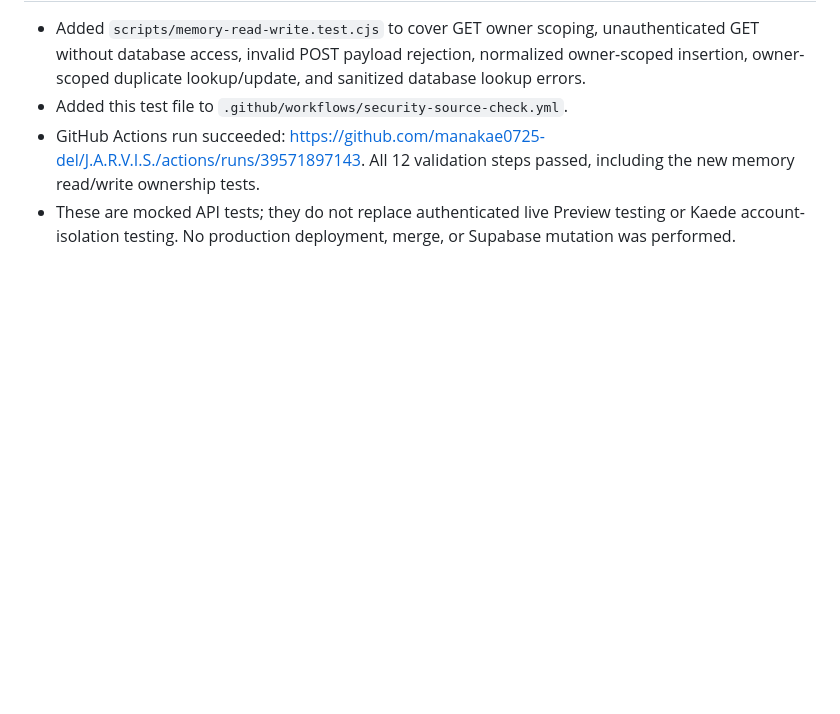
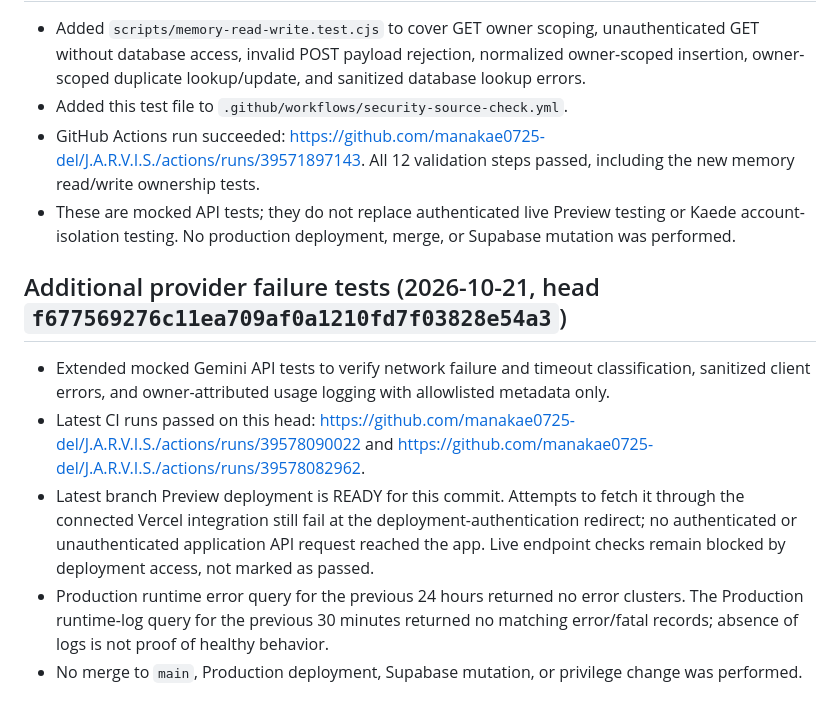
Before and after one commit to manakae0725-del/J.A.R.V.I.S., a Markdown page: SECURITY_PREDEPLOY_CHECKLIST.md, the part around the change. Drawn GitHub-style; blank space fills up the shorter version.

Commit message:
docs: record provider failure test results

```diff
--- a/SECURITY_PREDEPLOY_CHECKLIST.md
+++ b/SECURITY_PREDEPLOY_CHECKLIST.md
@@ -110,3 +110,12 @@ These checks do not validate live Vercel Preview, live Supabase grants/RLS, real
 - Added this test file to `.github/workflows/security-source-check.yml`.
 - GitHub Actions run succeeded: https://github.com/manakae0725-del/J.A.R.V.I.S./actions/runs/39571897143. All 12 validation steps passed, including the new memory read/write ownership tests.
 - These are mocked API tests; they do not replace authenticated live Preview testing or Kaede account-isolation testing. No production deployment, merge, or Supabase mutation was performed.
+
+
+## Additional provider failure tests (2026-10-21, head `f677569276c11ea709af0a1210fd7f03828e54a3`)
+
+- Extended mocked Gemini API tests to verify network failure and timeout classification, sanitized client errors, and owner-attributed usage logging with allowlisted metadata only.
+- Latest CI runs passed on this head: https://github.com/manakae0725-del/J.A.R.V.I.S./actions/runs/39578090022 and https://github.com/manakae0725-del/J.A.R.V.I.S./actions/runs/39578082962.
+- Latest branch Preview deployment is READY for this commit. Attempts to fetch it through the connected Vercel integration still fail at the deployment-authentication redirect; no authenticated or unauthenticated application API request reached the app. Live endpoint checks remain blocked by deployment access, not marked as passed.
+- Production runtime error query for the previous 24 hours returned no error clusters. The Production runtime-log query for the previous 30 minutes returned no matching error/fatal records; absence of logs is not proof of healthy behavior.
+- No merge to `main`, Production deployment, Supabase mutation, or privilege change was performed.
```
